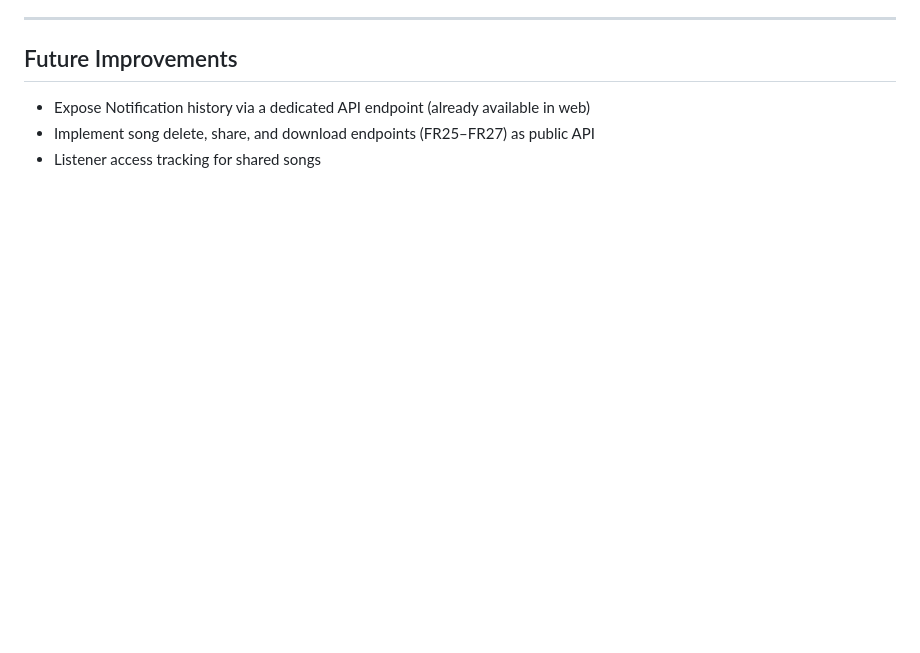
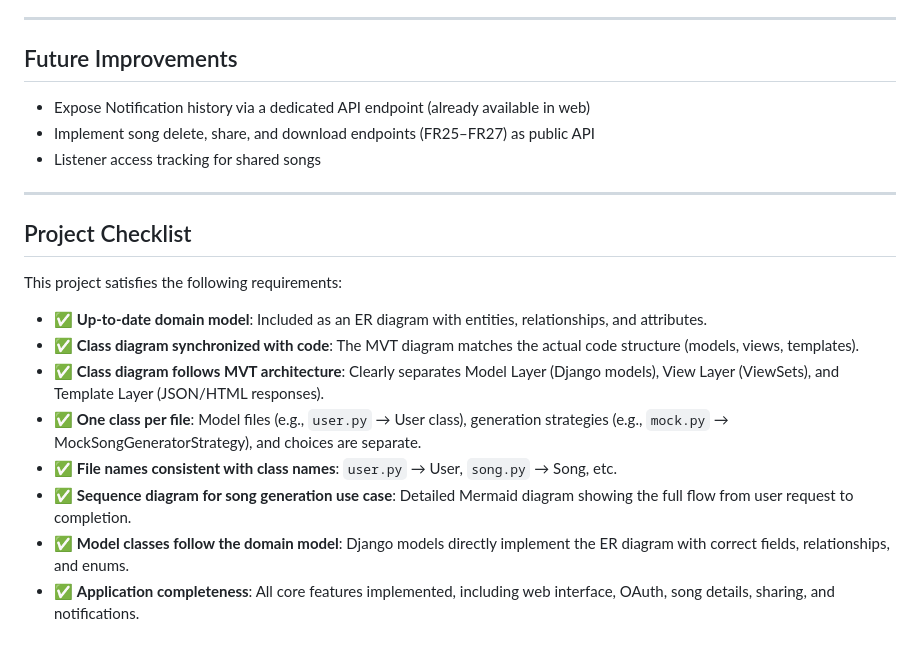
Before and after one commit to maxmukdakul/chitara_project, a Markdown page: README.md, the part around the change. GitHub-like rendering; blank space fills up the shorter version.

Commit message:
adding checklist in README

```diff
--- a/README.md
+++ b/README.md
@@ -662,3 +662,18 @@ Chitara now includes a full web interface built with HTML, CSS (Tailwind CSS), a
 - Expose Notification history via a dedicated API endpoint (already available in web)
 - Implement song delete, share, and download endpoints (FR25–FR27) as public API
 - Listener access tracking for shared songs
+
+---
+
+## Project Checklist
+
+This project satisfies the following requirements:
+
+- ✅ **Up-to-date domain model**: Included as an ER diagram with entities, relationships, and attributes.
+- ✅ **Class diagram synchronized with code**: The MVT diagram matches the actual code structure (models, views, templates).
+- ✅ **Class diagram follows MVT architecture**: Clearly separates Model Layer (Django models), View Layer (ViewSets), and Template Layer (JSON/HTML responses).
+- ✅ **One class per file**: Model files (e.g., `user.py` → User class), generation strategies (e.g., `mock.py` → MockSongGeneratorStrategy), and choices are separate.
+- ✅ **File names consistent with class names**: `user.py` → User, `song.py` → Song, etc.
+- ✅ **Sequence diagram for song generation use case**: Detailed Mermaid diagram showing the full flow from user request to completion.
+- ✅ **Model classes follow the domain model**: Django models directly implement the ER diagram with correct fields, relationships, and enums.
+- ✅ **Application completeness**: All core features implemented, including web interface, OAuth, song details, sharing, and notifications.
```
